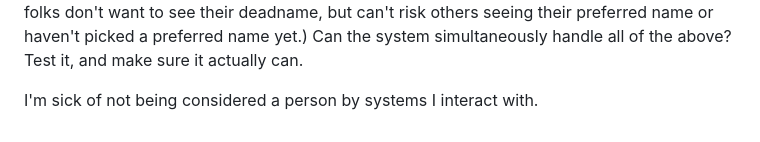
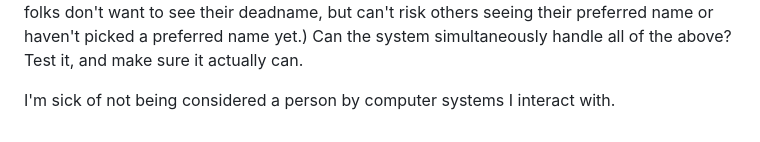
Before and after one commit to chickenspaceprogram/chickenspaceprogram.github.io, a Markdown page: src/blogposts/2026-08-13.md, the part around the change. Drawn GitHub-style.

Commit message:
reworded

```diff
--- a/src/blogposts/2026-08-13.md
+++ b/src/blogposts/2026-08-13.md
@@ -123,4 +123,4 @@ others seeing their preferred name or haven't picked a preferred name yet.)
 Can the system simultaneously handle all of the above? Test it, and make sure
 it actually can.
 
-I'm sick of not being considered a person by systems I interact with.
+I'm sick of not being considered a person by computer systems I interact with.
```
